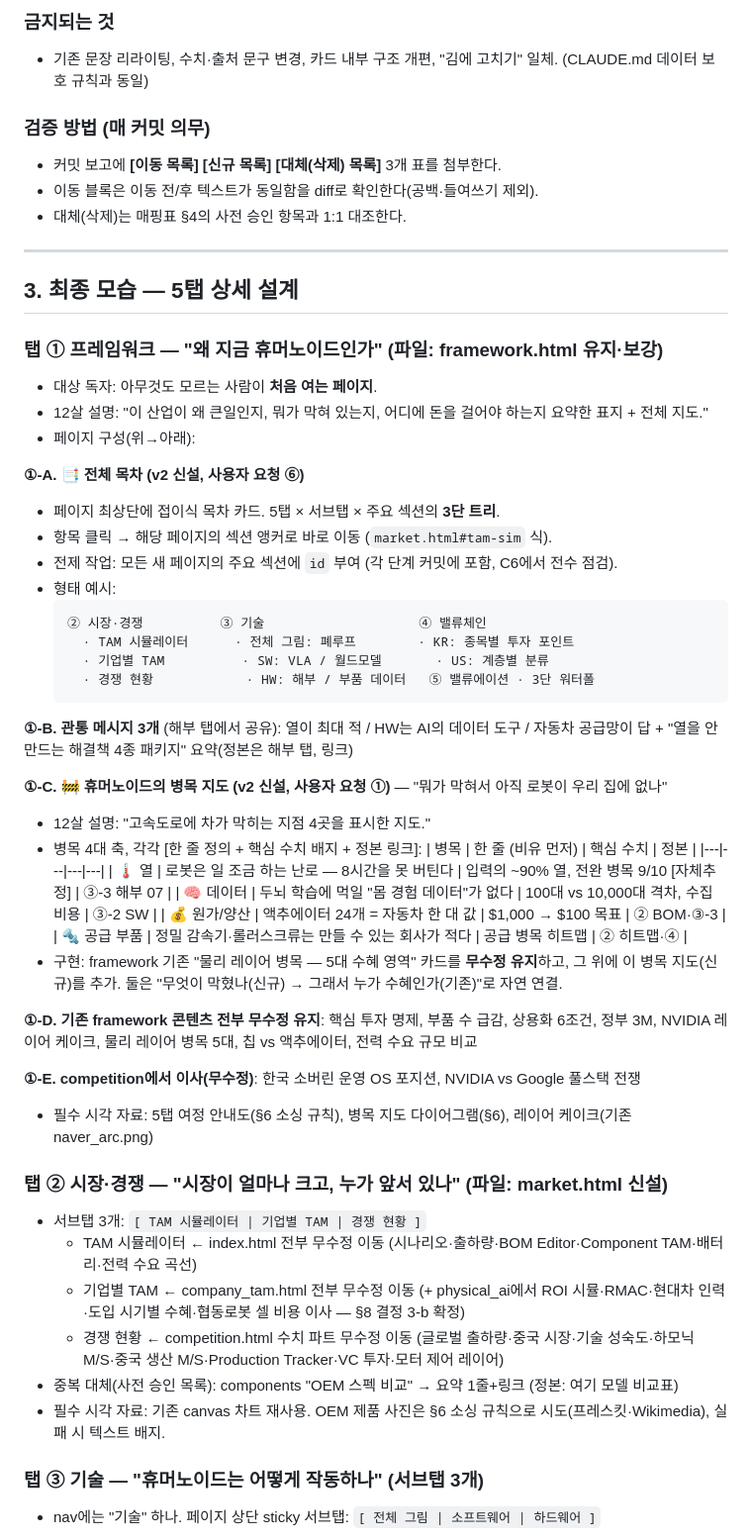
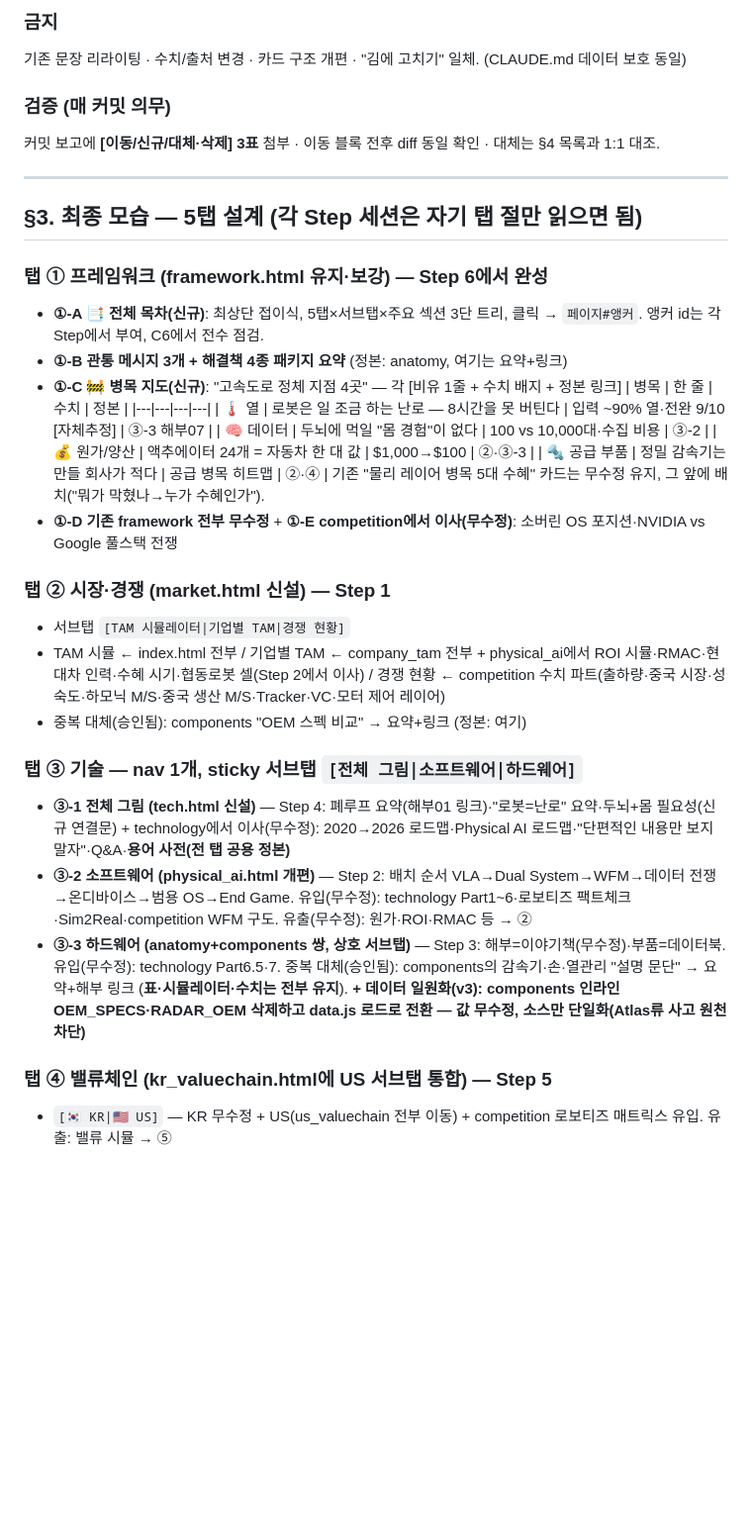
Before and after one commit to ParadiseofRumorsbot/humanoid-dashboard, a Markdown page: docs/tab_consolidation_plan_kr.md, the part around one of its changes. Shown at 99% size. Rendered like a GitHub page; blank space fills up the shorter version.

````diff
--- a/docs/tab_consolidation_plan_kr.md
+++ b/docs/tab_consolidation_plan_kr.md
@@ -65,63 +58,37 @@ KR 밸류체인         ┘
 
-### 금지되는 것
-- 기존 문장 리라이팅, 수치·출처 문구 변경, 카드 내부 구조 개편, "김에 고치기" 일체. (CLAUDE.md 데이터 보호 규칙과 동일)
+### 금지
+기존 문장 리라이팅 · 수치/출처 변경 · 카드 구조 개편 · "김에 고치기" 일체. (CLAUDE.md 데이터 보호 동일)
 
-### 검증 방법 (매 커밋 의무)
-- 커밋 보고에 **[이동 목록] [신규 목록] [대체(삭제) 목록]** 3개 표를 첨부한다.
-- 이동 블록은 이동 전/후 텍스트가 동일함을 diff로 확인한다(공백·들여쓰기 제외).
-- 대체(삭제)는 매핑표 §4의 사전 승인 항목과 1:1 대조한다.
+### 검증 (매 커밋 의무)
+커밋 보고에 **[이동/신규/대체·삭제] 3표** 첨부 · 이동 블록 전후 diff 동일 확인 · 대체는 §4 목록과 1:1 대조.
 
 ---
 
-## 3. 최종 모습 — 5탭 상세 설계
+## §3. 최종 모습 — 5탭 설계 (각 Step 세션은 자기 탭 절만 읽으면 됨)
 
-### 탭 ① 프레임워크 — "왜 지금 휴머노이드인가" (파일: framework.html 유지·보강)
+### 탭 ① 프레임워크 (framework.html 유지·보강) — Step 6에서 완성
+- **①-A 📑 전체 목차(신규)**: 최상단 접이식, 5탭×서브탭×주요 섹션 3단 트리, 클릭 → `페이지#앵커`. 앵커 id는 각 Step에서 부여, C6에서 전수 점검.
+- **①-B 관통 메시지 3개 + 해결책 4종 패키지 요약** (정본: anatomy, 여기는 요약+링크)
+- **①-C 🚧 병목 지도(신규)**: "고속도로 정체 지점 4곳" — 각 [비유 1줄 + 수치 배지 + 정본 링크]
+  | 병목 | 한 줄 | 수치 | 정본 |
+  |---|---|---|---|
+  | 🌡️ 열 | 로봇은 일 조금 하는 난로 — 8시간을 못 버틴다 | 입력 ~90% 열·전완 9/10 [자체추정] | ③-3 해부07 |
+  | 🧠 데이터 | 두뇌에 먹일 "몸 경험"이 없다 | 100 vs 10,000대·수집 비용 | ③-2 |
+  | 💰 원가/양산 | 액추에이터 24개 = 자동차 한 대 값 | $1,000→$100 | ②·③-3 |
+  | 🔩 공급 부품 | 정밀 감속기는 만들 회사가 적다 | 공급 병목 히트맵 | ②·④ |
+  기존 "물리 레이어 병목 5대 수혜" 카드는 무수정 유지, 그 앞에 배치("뭐가 막혔나→누가 수혜인가").
+- **①-D 기존 framework 전부 무수정** + **①-E competition에서 이사(무수정)**: 소버린 OS 포지션·NVIDIA vs Google 풀스택 전쟁
 
-- 대상 독자: 아무것도 모르는 사람이 **처음 여는 페이지**.
-- 12살 설명: "이 산업이 왜 큰일인지, 뭐가 막혀 있는지, 어디에 돈을 걸어야 하는지 요약한 표지 + 전체 지도."
-- 페이지 구성(위→아래):
+### 탭 ② 시장·경쟁 (market.html 신설) — Step 1
+- 서브탭 `[TAM 시뮬레이터|기업별 TAM|경쟁 현황]`
+- TAM 시뮬 ← index.html 전부 / 기업별 TAM ← company_tam 전부 + physical_ai에서 ROI 시뮬·RMAC·현대차 인력·수혜 시기·협동로봇 셀(Step 2에서 이사) / 경쟁 현황 ← competition 수치 파트(출하량·중국 시장·성숙도·하모닉 M/S·중국 생산 M/S·Tracker·VC·모터 제어 레이어)
+- 중복 대체(승인됨): components "OEM 스펙 비교" → 요약+링크 (정본: 여기)
 
-**①-A. 📑 전체 목차 (v2 신설, 사용자 요청 ⑥)**
-  - 페이지 최상단에 접이식 목차 카드. 5탭 × 서브탭 × 주요 섹션의 **3단 트리**.
-  - 항목 클릭 → 해당 페이지의 섹션 앵커로 바로 이동 (`market.html#tam-sim` 식).
-  - 전제 작업: 모든 새 페이지의 주요 섹션에 `id` 부여 (각 단계 커밋에 포함, C6에서 전수 점검).
-  - 형태 예시:
-    ```
-    ② 시장·경쟁          ③ 기술                    ④ 밸류체인
-      · TAM 시뮬레이터      · 전체 그림: 폐루프        · KR: 종목별 투자 포인트
-      · 기업별 TAM          · SW: VLA / 월드모델       · US: 계층별 분류
-      · 경쟁 현황            · HW: 해부 / 부품 데이터   ⑤ 밸류에이션 · 3단 워터폴
-    ```
+### 탭 ③ 기술 — nav 1개, sticky 서브탭 `[전체 그림|소프트웨어|하드웨어]`
+- **③-1 전체 그림 (tech.html 신설)** — Step 4: 폐루프 요약(해부01 링크)·"로봇=난로" 요약·두뇌+몸 필요성(신규 연결문) + technology에서 이사(무수정): 2020→2026 로드맵·Physical AI 로드맵·"단편적인 내용만 보지 말자"·Q&A·**용어 사전(전 탭 공용 정본)**
+- **③-2 소프트웨어 (physical_ai.html 개편)** — Step 2: 배치 순서 VLA→Dual System→WFM→데이터 전쟁→온디바이스→범용 OS→End Game. 유입(무수정): technology Part1~6·로보티즈 팩트체크·Sim2Real·competition WFM 구도. 유출(무수정): 원가·ROI·RMAC 등 → ②
+- **③-3 하드웨어 (anatomy+components 쌍, 상호 서브탭)** — Step 3: 해부=이야기책(무수정)·부품=데이터북. 유입(무수정): technology Part6.5·7. 중복 대체(승인됨): components의 감속기·손·열관리 "설명 문단" → 요약+해부 링크 (**표·시뮬레이터·수치는 전부 유지**). **+ 데이터 일원화(v3): components 인라인 OEM_SPECS·RADAR_OEM 삭제하고 data.js 로드로 전환 — 값 무수정, 소스만 단일화(Atlas류 사고 원천 차단)**
 
-**①-B. 관통 메시지 3개** (해부 탭에서 공유): 열이 최대 적 / HW는 AI의 데이터 도구 / 자동차 공급망이 답 + "열을 안 만드는 해결책 4종 패키지" 요약(정본은 해부 탭, 링크)
+### 탭 ④ 밸류체인 (kr_valuechain.html에 US 서브탭 통합) — Step 5
+- `[🇰🇷 KR|🇺🇸 US]` — KR 무수정 + US(us_valuechain 전부 이동) + competition 로보티즈 매트릭스 유입. 유출: 밸류 시뮬 → ⑤
 
-**①-C. 🚧 휴머노이드의 병목 지도 (v2 신설, 사용자 요청 ①)** — "뭐가 막혀서 아직 로봇이 우리 집에 없나"
-  - 12살 설명: "고속도로에 차가 막히는 지점 4곳을 표시한 지도."
-  - 병목 4대 축, 각각 [한 줄 정의 + 핵심 수치 배지 + 정본 링크]:
-    | 병목 | 한 줄 (비유 먼저) | 핵심 수치 | 정본 |
-    |---|---|---|---|
-    | 🌡️ 열 | 로봇은 일 조금 하는 난로 — 8시간을 못 버틴다 | 입력의 ~90% 열, 전완 병목 9/10 [자체추정] | ③-3 해부 07 |
-    | 🧠 데이터 | 두뇌 학습에 먹일 "몸 경험 데이터"가 없다 | 100대 vs 10,000대 격차, 수집 비용 | ③-2 SW |
-    | 💰 원가/양산 | 액추에이터 24개 = 자동차 한 대 값 | $1,000 → $100 목표 | ② BOM·③-3 |
-    | 🔩 공급 부품 | 정밀 감속기·롤러스크류는 만들 수 있는 회사가 적다 | 공급 병목 히트맵 | ② 히트맵·④ |
-  - 구현: framework 기존 "물리 레이어 병목 — 5대 수혜 영역" 카드를 **무수정 유지**하고, 그 위에 이 병목 지도(신규)를 추가. 둘은 "무엇이 막혔나(신규) → 그래서 누가 수혜인가(기존)"로 자연 연결.
-
-**①-D. 기존 framework 콘텐츠 전부 무수정 유지**: 핵심 투자 명제, 부품 수 급감, 상용화 6조건, 정부 3M, NVIDIA 레이어 케이크, 물리 레이어 병목 5대, 칩 vs 액추에이터, 전력 수요 규모 비교
-
-**①-E. competition에서 이사(무수정)**: 한국 소버린 운영 OS 포지션, NVIDIA vs Google 풀스택 전쟁
-
-- 필수 시각 자료: 5탭 여정 안내도(§6 소싱 규칙), 병목 지도 다이어그램(§6), 레이어 케이크(기존 naver_arc.png)
-
-### 탭 ② 시장·경쟁 — "시장이 얼마나 크고, 누가 앞서 있나" (파일: market.html 신설)
-
-- 서브탭 3개: `[ TAM 시뮬레이터 | 기업별 TAM | 경쟁 현황 ]`
-  - TAM 시뮬레이터 ← index.html 전부 무수정 이동 (시나리오·출하량·BOM Editor·Component TAM·배터리·전력 수요 곡선)
-  - 기업별 TAM ← company_tam.html 전부 무수정 이동 (+ physical_ai에서 ROI 시뮬·RMAC·현대차 인력·도입 시기별 수혜·협동로봇 셀 비용 이사 — §8 결정 3-b 확정)
-  - 경쟁 현황 ← competition.html 수치 파트 무수정 이동 (글로벌 출하량·중국 시장·기술 성숙도·하모닉 M/S·중국 생산 M/S·Production Tracker·VC 투자·모터 제어 레이어)
-- 중복 대체(사전 승인 목록): components "OEM 스펙 비교" → 요약 1줄+링크 (정본: 여기 모델 비교표)
-- 필수 시각 자료: 기존 canvas 차트 재사용. OEM 제품 사진은 §6 소싱 규칙으로 시도(프레스킷·Wikimedia), 실패 시 텍스트 배지.
-
-### 탭 ③ 기술 — "휴머노이드는 어떻게 작동하나" (서브탭 3개)
-
-- nav에는 "기술" 하나. 페이지 상단 sticky 서브탭: `[ 전체 그림 | 소프트웨어 | 하드웨어 ]`
-
````
Also changed, not shown: other parts of docs/tab_consolidation_plan_kr.md (+109 -155 lines).
